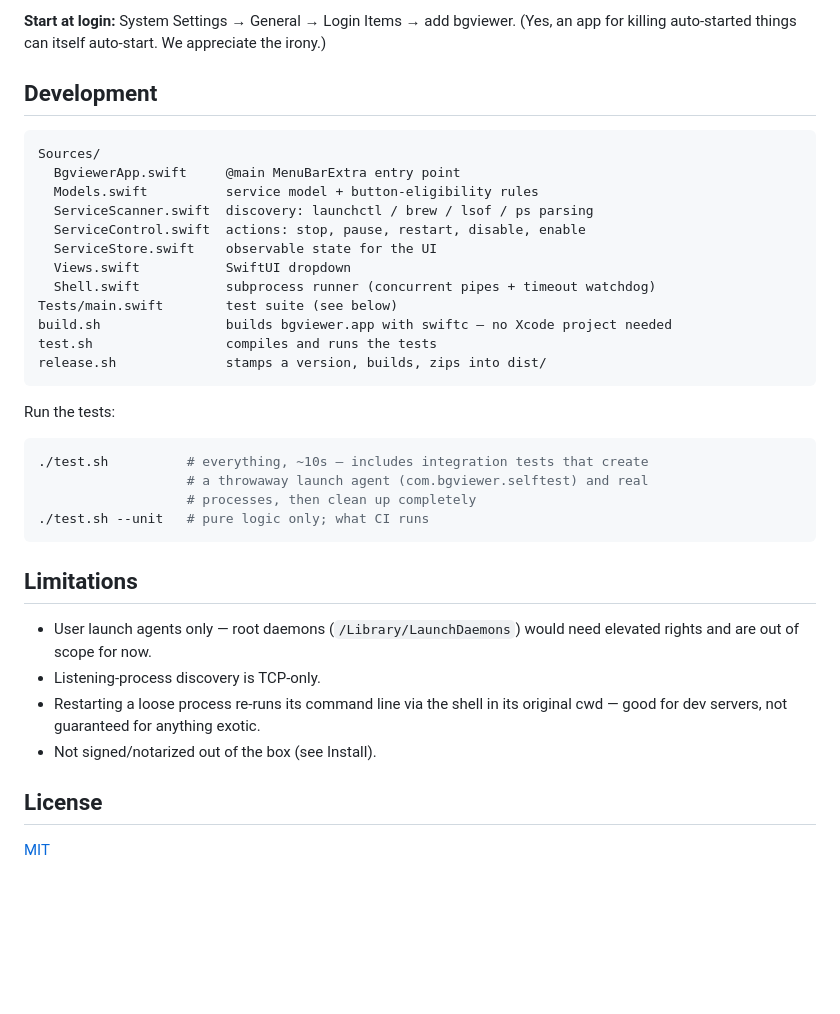
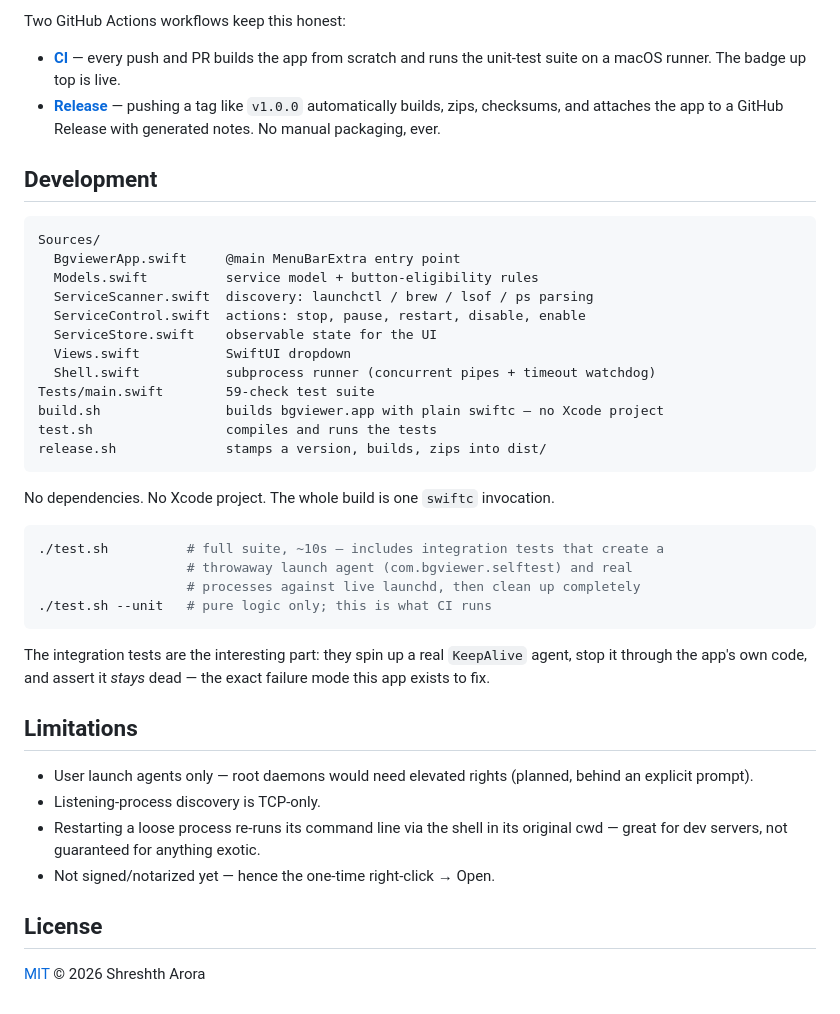
Before and after one commit to AroraShreshth/bgviewer, a Markdown page: README.md, the part around one of its changes. Rendered like a GitHub page; blank space fills up the shorter version.

````diff
--- a/README.md
+++ b/README.md
@@ -64,5 +75,8 @@ open bgviewer.app
 
-**Start at login:** System Settings → General → Login Items → add bgviewer. (Yes, an app for killing auto-started things can itself auto-start. We appreciate the irony.)
+Two GitHub Actions workflows keep this honest:
+
+- **[CI](.github/workflows/ci.yml)** — every push and PR builds the app from scratch and runs the unit-test suite on a macOS runner. The badge up top is live.
+- **[Release](.github/workflows/release.yml)** — pushing a tag like `v1.0.0` automatically builds, zips, checksums, and attaches the app to a GitHub Release with generated notes. No manual packaging, ever.
 
 ## Development
 
@@ -75,28 +89,30 @@ Sources/
   ServiceStore.swift    observable state for the UI
   Views.swift           SwiftUI dropdown
   Shell.swift           subprocess runner (concurrent pipes + timeout watchdog)
-Tests/main.swift        test suite (see below)
-build.sh                builds bgviewer.app with swiftc — no Xcode project needed
+Tests/main.swift        59-check test suite
+build.sh                builds bgviewer.app with plain swiftc — no Xcode project
 test.sh                 compiles and runs the tests
 release.sh              stamps a version, builds, zips into dist/
 ```
 
-Run the tests:
+No dependencies. No Xcode project. The whole build is one `swiftc` invocation.
 
 ```sh
-./test.sh          # everything, ~10s — includes integration tests that create
-                   # a throwaway launch agent (com.bgviewer.selftest) and real
-                   # processes, then clean up completely
-./test.sh --unit   # pure logic only; what CI runs
+./test.sh          # full suite, ~10s — includes integration tests that create a
+                   # throwaway launch agent (com.bgviewer.selftest) and real
+                   # processes against live launchd, then clean up completely
+./test.sh --unit   # pure logic only; this is what CI runs
 ```
+
+The integration tests are the interesting part: they spin up a real `KeepAlive` agent, stop it through the app's own code, and assert it *stays* dead — the exact failure mode this app exists to fix.
 
 ## Limitations
 
-- User launch agents only — root daemons (`/Library/LaunchDaemons`) would need elevated rights and are out of scope for now.
+- User launch agents only — root daemons would need elevated rights (planned, behind an explicit prompt).
 - Listening-process discovery is TCP-only.
-- Restarting a loose process re-runs its command line via the shell in its original cwd — good for dev servers, not guaranteed for anything exotic.
-- Not signed/notarized out of the box (see Install).
+- Restarting a loose process re-runs its command line via the shell in its original cwd — great for dev servers, not guaranteed for anything exotic.
+- Not signed/notarized yet — hence the one-time right-click → Open.
 
 ## License
 
-[MIT](LICENSE)
+[MIT](LICENSE) © 2026 Shreshth Arora
````
Also changed, not shown: other parts of README.md (+37 -26 lines).
